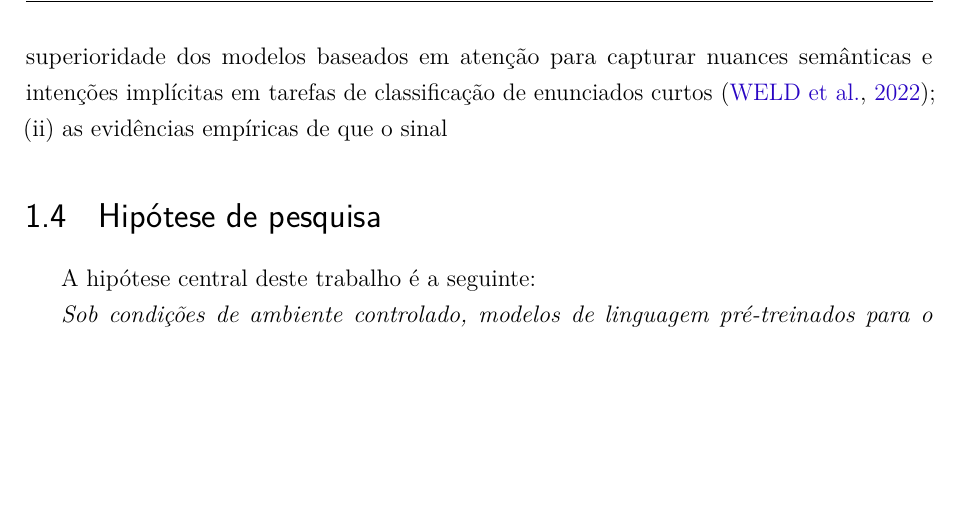
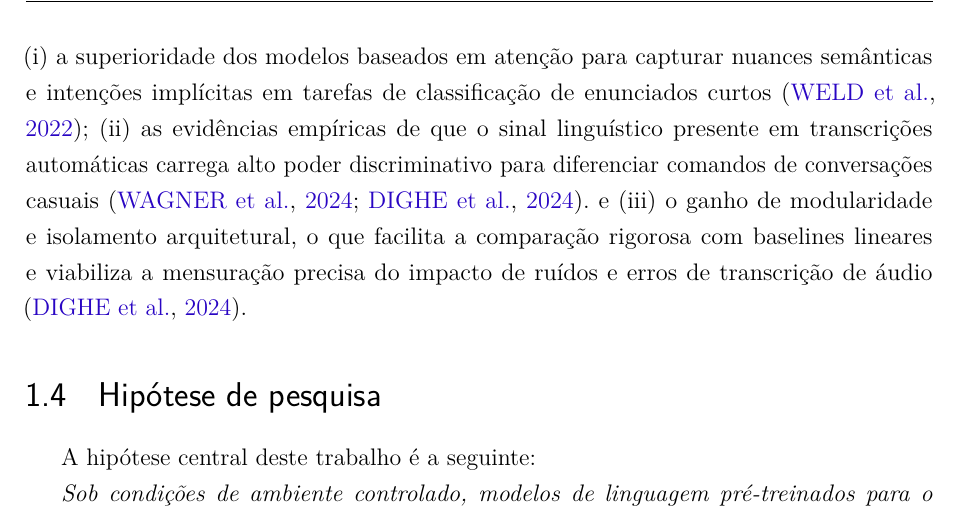
Before and after one commit to PhelipeScript/tcc, a LaTeX thesis (main.tex): part of page 13 of 62, cut so that both start at the same text, the shorter picture padded with empty space. Compiled offline with pdfLaTeX.

Commit message:
justificativa checked

```diff
--- a/main.tex
+++ b/main.tex
@@ -272,7 +272,8 @@ Adicionalmente, identifica-se uma lacuna geográfica e linguística na literatur
 
 Embora o ecossistema nacional tenha presenciado o surgimento de recursos linguísticos robustos, como o BERTimbau \cite{Souza2020} e corpora públicos de fala (ex.: CORAA ASR \cite{CORAA2023}, NURC-SP \cite{NURCSP2025}, TAGARELA \cite{Tagarela2026}), tais bases destinam-se prioritariamente a tarefas de transcrição fonética e reconhecimento acústico tradicional. Verifica-se, portanto, uma escassez de corpora especificamente anotados com fins de detecção de direcionamento de voz (DD vs NDD) em português brasileiro, constituindo um gargalo para a pesquisa científica e o desenvolvimento de soluções práticas para DDSD nesse idioma.
 
-Nesse cenário, este trabalho busca contribuir para o preenchimento dessa lacuna ao investigar a viabilidade técnica de uma abordagem de DDSD puramente textual, alimentada por hipóteses de transcrição geradas por sistemas de ASR e operacionalizada por meio de modelos baseados em Transformer pré-treinados para o português brasileiro. A escolha exclusiva pela modalidade textual fundamenta-se em três pilares metodológicos: (i) a superioridade dos modelos baseados em atenção para capturar nuances semânticas e intenções implícitas em tarefas de classificação de enunciados curtos \cite{Weld2022}; (ii) as evidências empíricas de que o sinal
+Nesse cenário, este trabalho busca contribuir para o preenchimento dessa lacuna ao investigar a viabilidade técnica de uma abordagem de DDSD puramente textual, alimentada por hipóteses de transcrição geradas por sistemas de ASR e operacionalizada por meio de modelos baseados em Transformer pré-treinados para o português brasileiro. A escolha exclusiva pela modalidade textual fundamenta-se em três pilares metodológicos: (i) a superioridade dos modelos baseados em atenção para capturar nuances semânticas e intenções implícitas em tarefas de classificação de enunciados curtos \cite{Weld2022}; (ii) as evidências empíricas de que o sinal linguístico presente em transcrições automáticas carrega alto poder discriminativo para diferenciar comandos de conversações casuais \cite{Wagner2024, Dighe2024}. e (iii)  o ganho de modularidade e isolamento arquitetural, o que facilita a comparação rigorosa com baselines lineares e viabiliza a mensuração precisa do impacto de ruídos e erros de transcrição de áudio \cite{Dighe2024}.
+
 
 % ---------------------------------------------------------------
 
```
Also changed, not shown: main.pdf.
